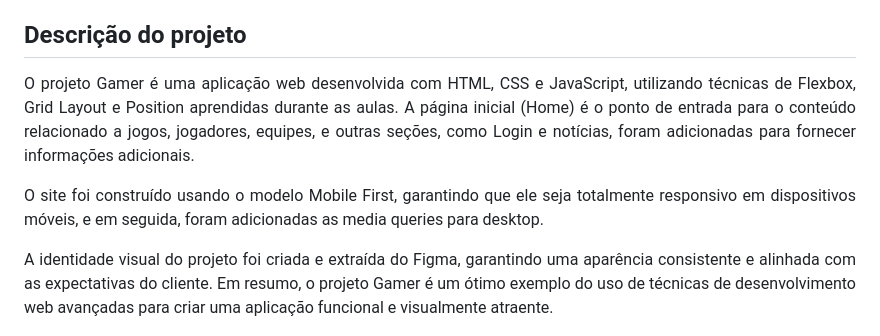
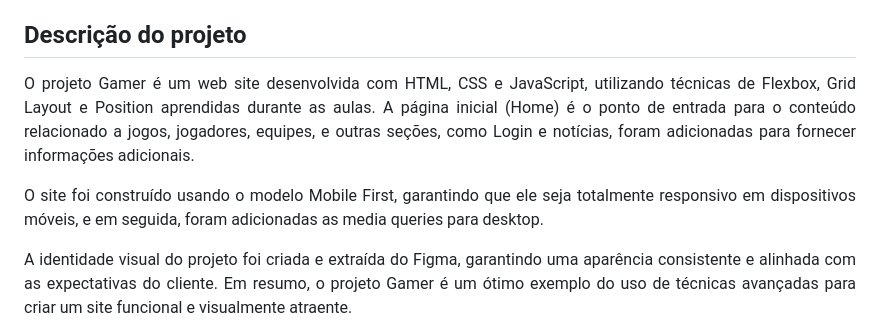
Before and after one commit to MagiLogus/GamerProject, a Markdown page: Readme.md, the part around the change. Rendered like a GitHub page.

Commit message:
readme alterado

```diff
--- a/Readme.md
+++ b/Readme.md
@@ -19,11 +19,11 @@
 
 <div align="justify">
 
- O projeto Gamer é uma aplicação web desenvolvida com HTML, CSS e JavaScript, utilizando técnicas de Flexbox, Grid Layout e Position aprendidas durante as aulas. A página inicial (Home) é o ponto de entrada para o conteúdo relacionado a jogos, jogadores, equipes, e outras seções, como Login e notícias, foram adicionadas para fornecer informações adicionais.
+ O projeto Gamer é um web site desenvolvida com HTML, CSS e JavaScript, utilizando técnicas de Flexbox, Grid Layout e Position aprendidas durante as aulas. A página inicial (Home) é o ponto de entrada para o conteúdo relacionado a jogos, jogadores, equipes, e outras seções, como Login e notícias, foram adicionadas para fornecer informações adicionais.
 
 O site foi construído usando o modelo Mobile First, garantindo que ele seja totalmente responsivo em dispositivos móveis, e em seguida, foram adicionadas as media queries para desktop.
 
-A identidade visual do projeto foi criada e extraída do Figma, garantindo uma aparência consistente e alinhada com as expectativas do cliente. Em resumo, o projeto Gamer é um ótimo exemplo do uso de técnicas de desenvolvimento web avançadas para criar uma aplicação funcional e visualmente atraente.
+A identidade visual do projeto foi criada e extraída do Figma, garantindo uma aparência consistente e alinhada com as expectativas do cliente. Em resumo, o projeto Gamer é um ótimo exemplo do uso de técnicas avançadas para criar um site funcional e visualmente atraente.
 
 ![Descrição do projeto Gamer, onde se tem uma imagem da página inicial.](/readme/ImagemDescrição.png)
 </div>
```
